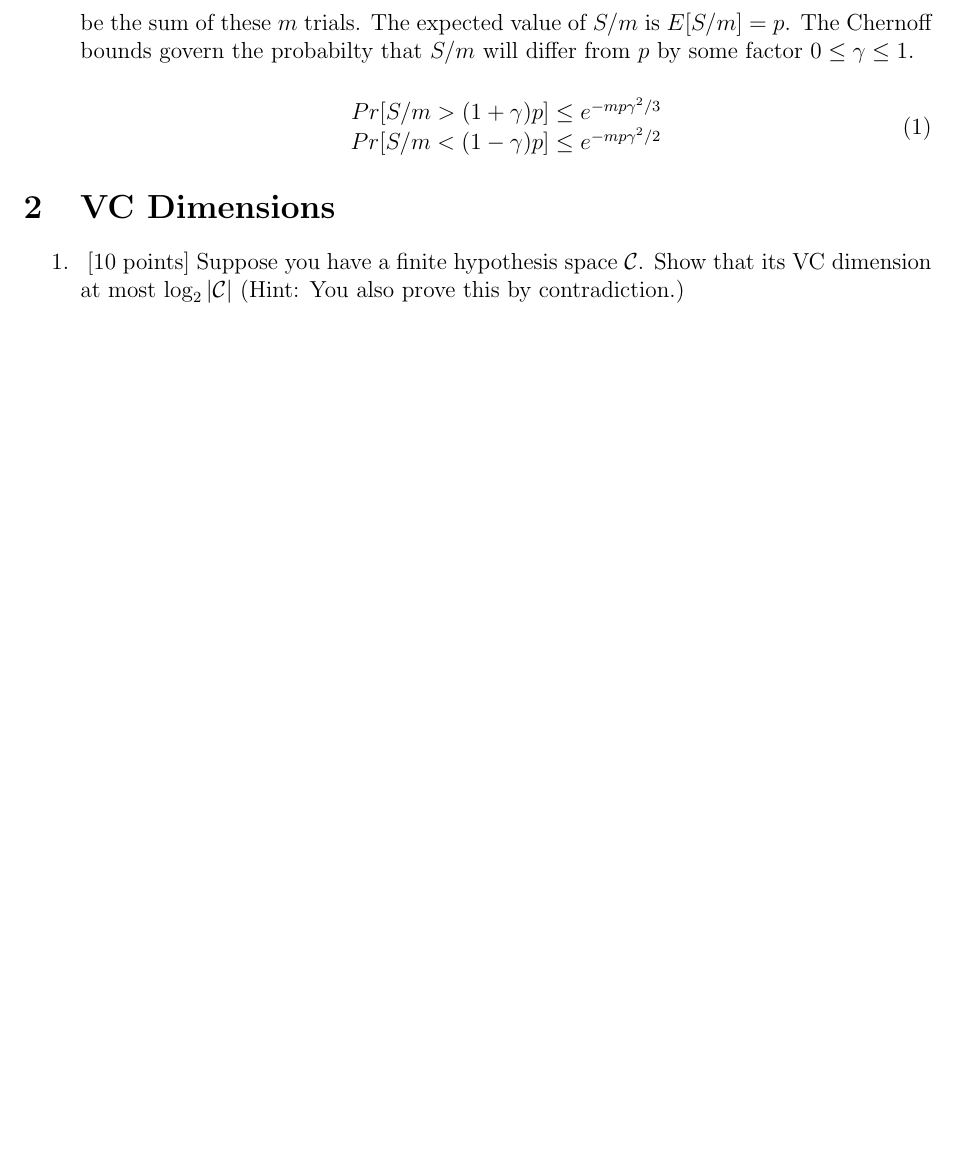
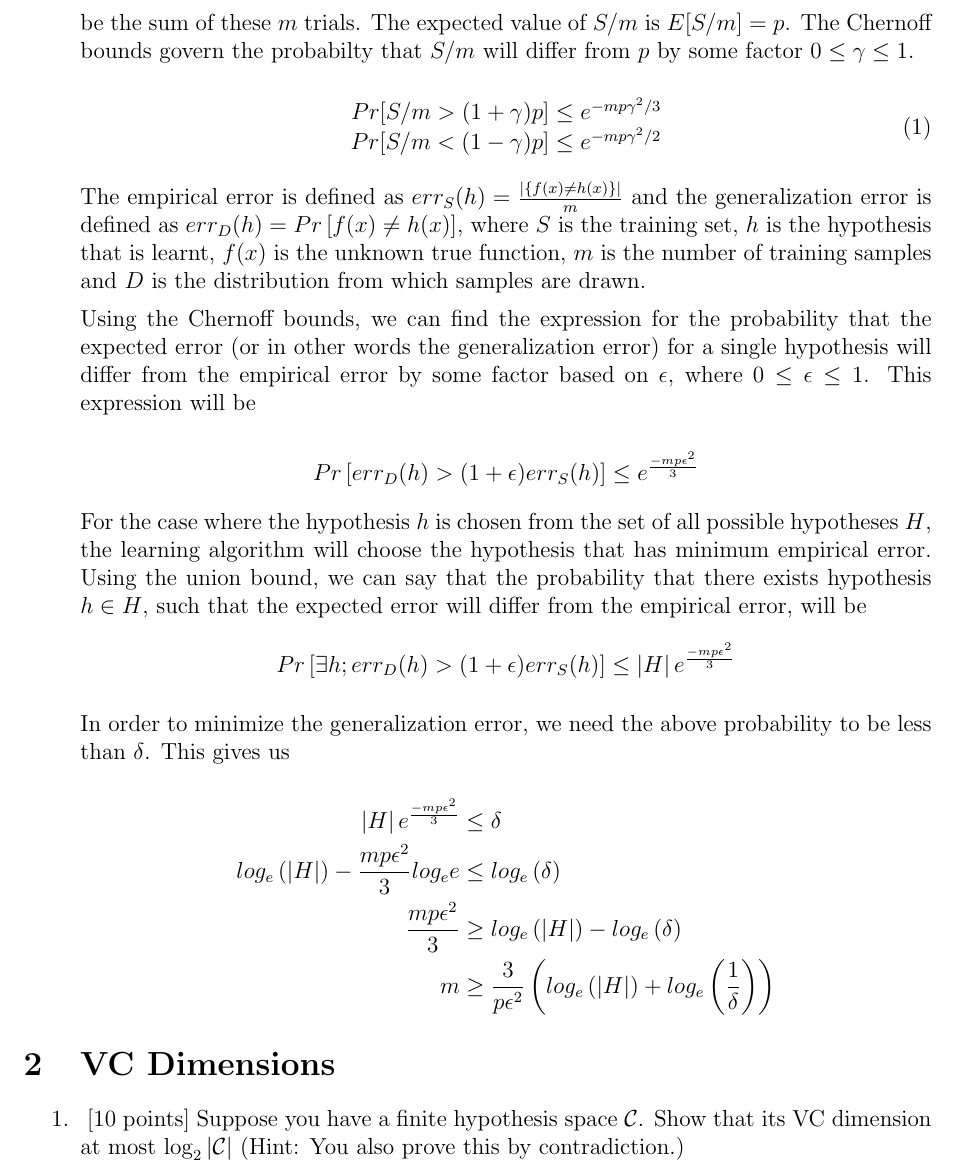
Before and after one commit to gopalmenon/CS-6350-Homework-4, a LaTeX document (hw.tex, which reads pac-learning.tex): part of page 3 of 5, cut so that both start at the same text, the shorter picture padded with empty space. Compiled offline with pdfLaTeX.

Commit message:
Finished answer 2

```diff
--- a/pac-learning.tex
+++ b/pac-learning.tex
@@ -91,6 +91,34 @@ to derive such a result.
 	\end{array}
 \end{equation}
 
+The empirical error is defined as $err_S(h) = \frac{\left | \left \{ f(x) \neq h(x) \right \} \right |}{m}$ and the generalization error is defined as $err_D(h) =  Pr \left [ f(x) \neq h(x) \right ]$, where $S$ is the training set, $h$ is the hypothesis that is learnt, $f(x)$ is the unknown true function, $m$ is the number of training samples and $D$ is the distribution from which samples are drawn.
+
+Using the Chernoff bounds, we can find the expression for the probability that the expected error (or in other words the generalization error) for a single hypothesis will differ from the empirical error by some factor based on $\epsilon$, where $0 \leq \epsilon \leq 1$. This expression will be
+
+\begin{equation*}
+\begin{aligned}
+Pr \left[ err_D (h) > (1+\epsilon) err_S(h) \right ] \leq e^{\frac{-mp\epsilon^2}{3}}
+\end{aligned}
+\end{equation*}
+
+For the case where the hypothesis $h$ is chosen from the set of all possible hypotheses $H$, the learning algorithm will choose the hypothesis that has minimum empirical error. Using the union bound, we can say that the probability that there exists hypothesis $h \in H$, such that the expected error will differ from the empirical error, will be
+\begin{equation*}
+\begin{aligned}
+Pr \left[\exists h; err_D (h) > (1+\epsilon) err_S(h) \right ] \leq \left | H \right | e^{\frac{-mp\epsilon^2}{3}}
+\end{aligned}
+\end{equation*}
+
+In order to minimize the generalization error, we need the above probability to be less than $\delta$. This gives us
+
+\begin{equation*}
+\begin{aligned}
+\left | H \right | e^{\frac{-mp\epsilon^2}{3}} &\leq \delta\\
+log_e \left ( \left | H \right | \right ) - \frac{mp\epsilon^2}{3} log_e e &\leq log_e \left (\delta \right)\\
+\frac{mp\epsilon^2}{3} &\geq log_e \left ( \left | H \right | \right ) - log_e \left (\delta \right)\\
+m &\geq \frac{3}{p\epsilon^2} \left ( log_e \left ( \left | H \right | \right ) + log_e \left (\frac{1}{\delta} \right) \right )
+\end{aligned}
+\end{equation*}
+
 \end{enumerate}
 
 %%% Local Variables:
```
Also changed, not shown: hw.pdf, 3 other files.
